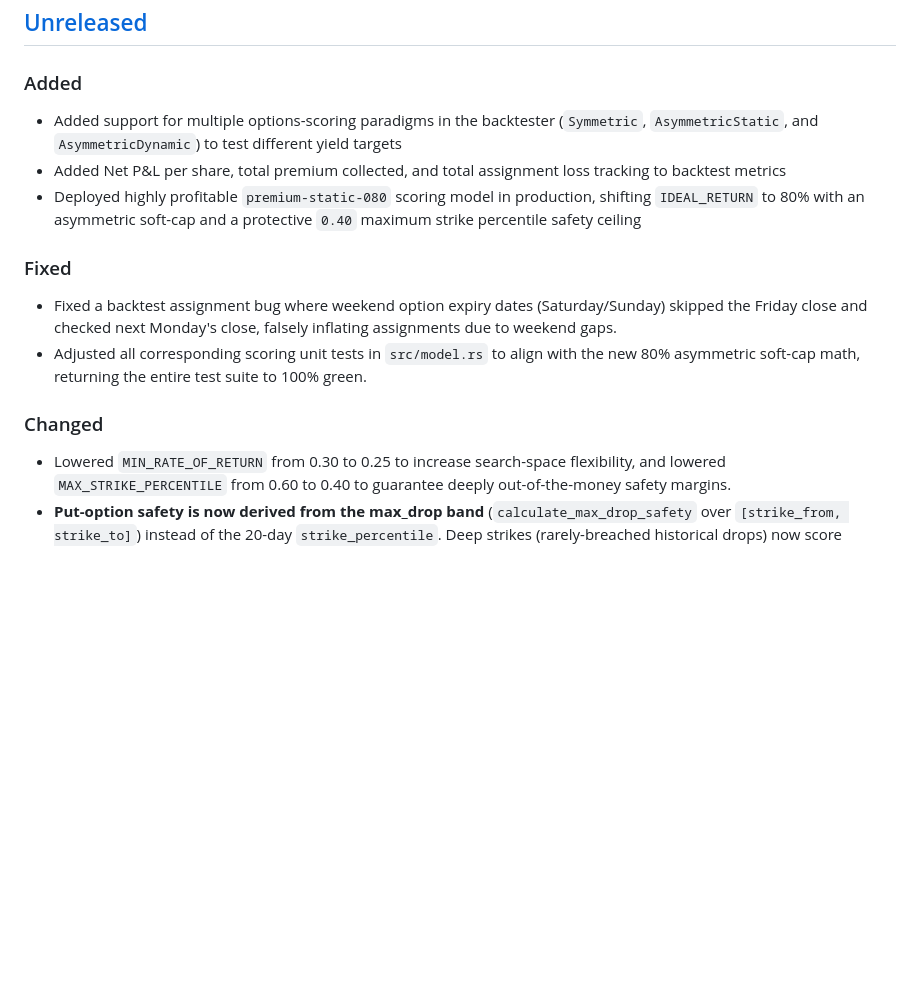
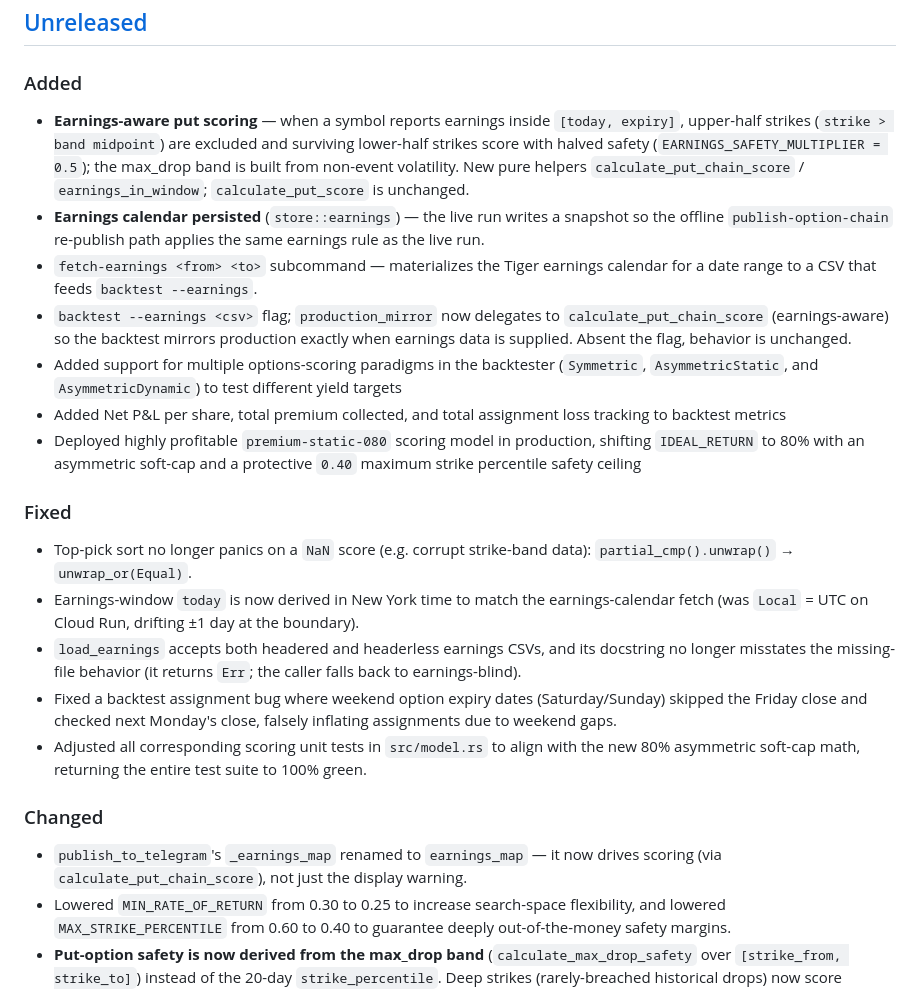
Before and after one commit to yinloo-ola/market_int, a Markdown page: CHANGELOG.md, the part around the change. GitHub-like rendering; blank space fills up the shorter version.

Commit message:
docs(changelog): earnings-aware scoring, fetch-earnings, backtest --earnings, fixes

```diff
--- a/CHANGELOG.md
+++ b/CHANGELOG.md
@@ -9,17 +9,25 @@ and this project adheres to [Semantic Versioning](https://semver.org/spec/v2.0.0
 
 ### Added
 
+- **Earnings-aware put scoring** — when a symbol reports earnings inside `[today, expiry]`, upper-half strikes (`strike > band midpoint`) are excluded and surviving lower-half strikes score with halved safety (`EARNINGS_SAFETY_MULTIPLIER = 0.5`); the max_drop band is built from non-event volatility. New pure helpers `calculate_put_chain_score` / `earnings_in_window`; `calculate_put_score` is unchanged.
+- **Earnings calendar persisted** (`store::earnings`) — the live run writes a snapshot so the offline `publish-option-chain` re-publish path applies the same earnings rule as the live run.
+- `fetch-earnings <from> <to>` subcommand — materializes the Tiger earnings calendar for a date range to a CSV that feeds `backtest --earnings`.
+- `backtest --earnings <csv>` flag; `production_mirror` now delegates to `calculate_put_chain_score` (earnings-aware) so the backtest mirrors production exactly when earnings data is supplied. Absent the flag, behavior is unchanged.
 - Added support for multiple options-scoring paradigms in the backtester (`Symmetric`, `AsymmetricStatic`, and `AsymmetricDynamic`) to test different yield targets
 - Added Net P&L per share, total premium collected, and total assignment loss tracking to backtest metrics
 - Deployed highly profitable `premium-static-080` scoring model in production, shifting `IDEAL_RETURN` to 80% with an asymmetric soft-cap and a protective `0.40` maximum strike percentile safety ceiling
 
 ### Fixed
 
+- Top-pick sort no longer panics on a `NaN` score (e.g. corrupt strike-band data): `partial_cmp().unwrap()` → `unwrap_or(Equal)`.
+- Earnings-window `today` is now derived in New York time to match the earnings-calendar fetch (was `Local` = UTC on Cloud Run, drifting ±1 day at the boundary).
+- `load_earnings` accepts both headered and headerless earnings CSVs, and its docstring no longer misstates the missing-file behavior (it returns `Err`; the caller falls back to earnings-blind).
 - Fixed a backtest assignment bug where weekend option expiry dates (Saturday/Sunday) skipped the Friday close and checked next Monday's close, falsely inflating assignments due to weekend gaps.
 - Adjusted all corresponding scoring unit tests in `src/model.rs` to align with the new 80% asymmetric soft-cap math, returning the entire test suite to 100% green.
 
 ### Changed
 
+- `publish_to_telegram`'s `_earnings_map` renamed to `earnings_map` — it now drives scoring (via `calculate_put_chain_score`), not just the display warning.
 - Lowered `MIN_RATE_OF_RETURN` from 0.30 to 0.25 to increase search-space flexibility, and lowered `MAX_STRIKE_PERCENTILE` from 0.60 to 0.40 to guarantee deeply out-of-the-money safety margins.
 - **Put-option safety is now derived from the max_drop band** (`calculate_max_drop_safety` over `[strike_from, strike_to]`) instead of the 20-day `strike_percentile`. Deep strikes (rarely-breached historical drops) now score highest; the score and the strike-range filter agree on what "safe" means.
 - `PERCENTILE` raised 0.9 → 0.97 — wider strike bands (median 5-day band ~2.4% → ~5.3%), fixing narrow-band cases where calm stocks had no candidate strikes.
```
